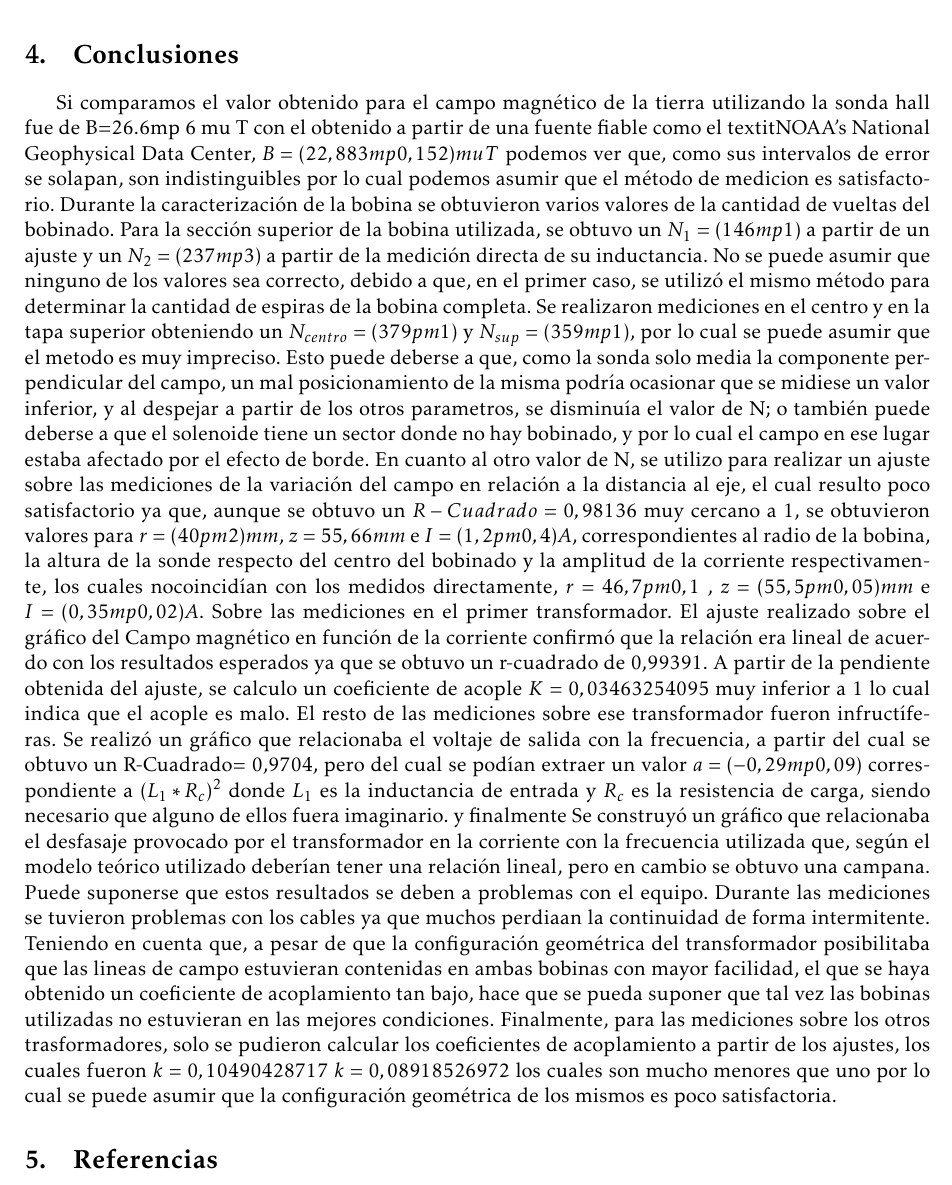
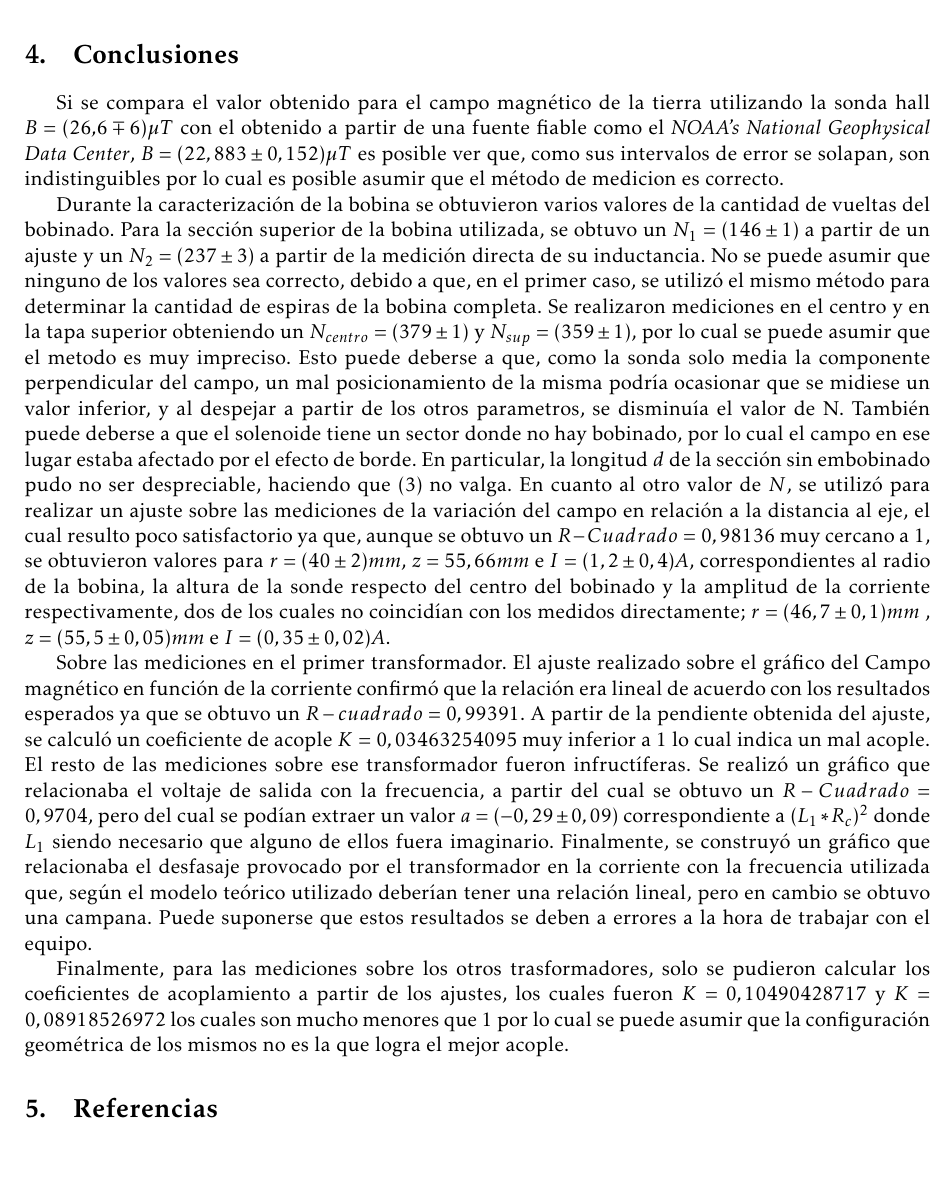
Before and after one commit to pugliese/Labo-3, a LaTeX document (Informe-5/Informe_5.tex): part of page 12 of 12, cut so that both start at the same text, the shorter picture padded with empty space. Compiled offline with pdfLaTeX.

Commit message:
Version Final

```diff
--- a/Informe-5/Informe_5.tex
+++ b/Informe-5/Informe_5.tex
@@ -429,10 +429,13 @@ De manera análoga a lo realizado anteriormente, se obtuvo un acoplamiento, para
 
 \section{Conclusiones}
 \label{sec:conclusiones}
-Si comparamos el valor obtenido para el campo magnético de la tierra utilizando la sonda hall fue de B=26.6mp 6 mu T con el obtenido a partir de una fuente fiable como el textit{NOAA's National Geophysical Data Center}, $B = (22,883 mp 0,152)mu T$ podemos ver que, como sus intervalos de error se solapan, son indistinguibles por lo cual podemos asumir que el método de medicion es satisfactorio.
-Durante la caracterización de la bobina se obtuvieron varios valores de la cantidad de vueltas del bobinado. Para la sección superior de la bobina utilizada, se obtuvo un $N_{1}= (146 mp 1)$ a partir de un ajuste y un $N_{2} = (237 mp 3)$ a partir de la medición directa de su inductancia. No se puede asumir que ninguno de los valores sea correcto, debido a que, en el primer caso,  se utilizó el mismo método para determinar la cantidad de espiras de la bobina completa. Se realizaron mediciones en el centro y en la tapa superior obteniendo un $N_{centro} = (379 pm 1)$ y $N_{sup} = (359 mp 1)$, por lo cual se puede asumir que el metodo es muy impreciso. Esto puede deberse a que, como la sonda solo media la componente perpendicular del campo, un mal posicionamiento de la misma podría ocasionar que se midiese un valor inferior, y al despejar a partir de los otros parametros, se disminuía el valor de N; o también puede deberse a que el solenoide tiene un sector donde no hay bobinado, y por lo cual el campo en ese lugar estaba afectado por el efecto de borde. En cuanto al otro valor de N, se utilizo para realizar un ajuste sobre las mediciones de la variación del campo en relación a la distancia al eje, el cual resulto poco satisfactorio ya que, aunque se obtuvo un $R-Cuadrado = 0,98136$ muy cercano a 1, se obtuvieron valores para $r= (40 pm 2)mm$, $z= 55,66 mm$ e $I= (1,2 pm 0,4)A$, correspondientes al radio de la bobina, la altura de la sonde respecto del centro del bobinado y la amplitud de la corriente respectivamente, los cuales nocoincidían con los medidos directamente, $r=46,7 pm 0,1$ , $z = (55,5 pm 0,05) mm$ e $I= (0,35 mp 0,02)A$.
-Sobre las mediciones en el primer transformador. El ajuste realizado sobre el gráfico del Campo magnético en función de la corriente confirmó que la relación era lineal de acuerdo con los resultados esperados ya que se obtuvo un r-cuadrado de 0,99391. A partir de la pendiente obtenida del ajuste, se calculo un coeficiente de acople $K = 0,03463254095$ muy inferior a 1 lo cual indica que el acople es malo. El resto de las mediciones sobre ese transformador fueron infructíferas. Se realizó un gráfico que relacionaba el voltaje de salida con la frecuencia, a partir del cual se obtuvo un R-Cuadrado= 0,9704, pero del cual se podían extraer un valor   $a = (-0,29 mp 0,09)$ correspondiente a $(L_{1}*R_{c})^2$ donde $L_{1}$ es la inductancia de entrada y $R_{c}$ es la resistencia de carga, siendo necesario que alguno de ellos fuera imaginario. y finalmente Se construyó un gráfico que relacionaba el desfasaje provocado por el transformador en la corriente con la frecuencia utilizada que, según el modelo teórico utilizado deberían tener una relación lineal, pero en cambio se obtuvo una campana. Puede suponerse que estos resultados se deben a problemas con el equipo. Durante las mediciones se tuvieron problemas con los cables ya que muchos perdiaan la continuidad de forma intermitente. Teniendo en cuenta que, a pesar de que la configuración geométrica del transformador posibilitaba que las lineas de campo estuvieran contenidas en ambas bobinas con mayor facilidad, el que se haya obtenido un coeficiente de acoplamiento tan bajo, hace que se pueda suponer que tal vez las bobinas utilizadas no estuvieran en las mejores condiciones.
-Finalmente, para las mediciones sobre los otros trasformadores, solo se pudieron calcular los coeficientes de acoplamiento a partir de los ajustes, los cuales fueron $k = 0,10490428717$  $k = 0,08918526972$ los cuales son mucho menores que uno por lo cual se puede asumir que la configuración geométrica de los mismos es poco satisfactoria.
+Si se compara el valor obtenido para el campo magnético de la tierra utilizando la sonda hall $B=(26.6\mp 6) \mu T$ con el obtenido a partir de una fuente fiable como el \textit{NOAA's National Geophysical Data Center}, $B = (22,883 \pm 0,152)\mu T$ es posible ver que, como sus intervalos de error se solapan, son indistinguibles por lo cual es posible asumir que el método de medicion es correcto.
+
+Durante la caracterización de la bobina se obtuvieron varios valores de la cantidad de vueltas del bobinado. Para la sección superior de la bobina utilizada, se obtuvo un $N_{1}= (146 \pm 1)$ a partir de un ajuste y un $N_{2} = (237 \pm 3)$ a partir de la medición directa de su inductancia. No se puede asumir que ninguno de los valores sea correcto, debido a que, en el primer caso,  se utilizó el mismo método para determinar la cantidad de espiras de la bobina completa. Se realizaron mediciones en el centro y en la tapa superior obteniendo un $N_{centro} = (379 \pm 1)$ y $N_{sup} = (359 \pm 1)$, por lo cual se puede asumir que el metodo es muy impreciso. Esto puede deberse a que, como la sonda solo media la componente perpendicular del campo, un mal posicionamiento de la misma podría ocasionar que se midiese un valor inferior, y al despejar a partir de los otros parametros, se disminuía el valor de N. También puede deberse a que el solenoide tiene un sector donde no hay bobinado, por lo cual el campo en ese lugar estaba afectado por el efecto de borde. En particular, la longitud $d$ de la sección sin embobinado pudo no ser despreciable, haciendo que \eqref{eq:Bvsr} no valga. En cuanto al otro valor de $N$, se utilizó para realizar un ajuste sobre las mediciones de la variación del campo en relación a la distancia al eje, el cual resulto poco satisfactorio ya que, aunque se obtuvo un $R-Cuadrado = 0,98136$ muy cercano a 1, se obtuvieron valores para $r= (40 \pm 2)mm$, $z= 55,66 mm$ e $I= (1,2 \pm 0,4)A$, correspondientes al radio de la bobina, la altura de la sonde respecto del centro del bobinado y la amplitud de la corriente respectivamente, dos de los cuales no coincidían con los medidos directamente; $r=(46,7 \pm 0,1)mm$ , $z = (55,5 \pm 0,05) mm$ e $I= (0,35 \pm 0,02)A$.
+
+Sobre las mediciones en el primer transformador. El ajuste realizado sobre el gráfico del Campo magnético en función de la corriente confirmó que la relación era lineal de acuerdo con los resultados esperados ya que se obtuvo un $R-cuadrado =0,99391$. A partir de la pendiente obtenida del ajuste, se calculó un coeficiente de acople $K = 0,03463254095$ muy inferior a 1 lo cual indica un mal acople. El resto de las mediciones sobre ese transformador fueron infructíferas. Se realizó un gráfico que relacionaba el voltaje de salida con la frecuencia, a partir del cual se obtuvo un $R-Cuadrado= 0,9704$, pero del cual se podían extraer un valor $a = (-0,29 \pm 0,09)$ correspondiente a $(L_{1}*R_{c})^2$ donde $L_{1}$  siendo necesario que alguno de ellos fuera imaginario. Finalmente, se construyó un gráfico que relacionaba el desfasaje provocado por el transformador en la corriente con la frecuencia utilizada que, según el modelo teórico utilizado deberían tener una relación lineal, pero en cambio se obtuvo una campana. Puede suponerse que estos resultados se deben a errores a la hora de trabajar con el equipo.
+
+Finalmente, para las mediciones sobre los otros trasformadores, solo se pudieron calcular los coeficientes de acoplamiento a partir de los ajustes, los cuales fueron $K = 0,10490428717$ y $K = 0,08918526972$ los cuales son mucho menores que $1$ por lo cual se puede asumir que la configuración geométrica de los mismos no es la que logra el mejor acople.
 
 
 
```
Also changed, not shown: Informe-5/Informe_5.tex (6 more changed lines), 1 other file.
